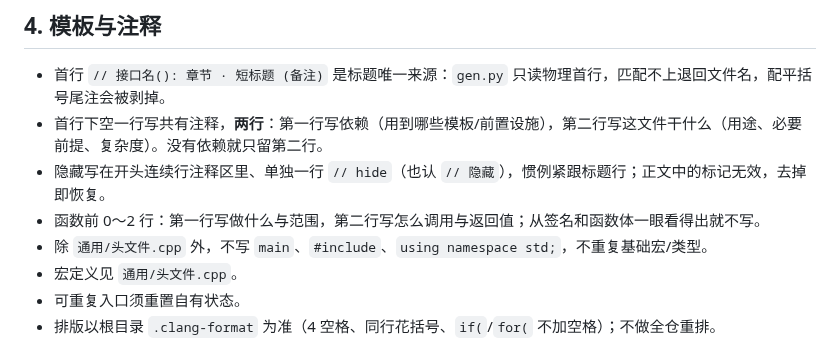
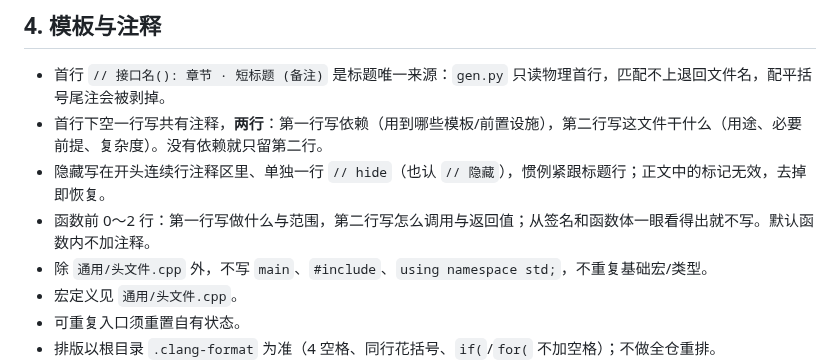
Before and after one commit to Z3O1/xcpc-templates, a Markdown page: AGENTS.md, the part around the change. Drawn GitHub-style.

Commit message:
文档:注释约定补充函数内默认不加注释

```diff
--- a/AGENTS.md
+++ b/AGENTS.md
@@ -40,7 +40,7 @@ python3 -m unittest discover -s tests # 改生成、构建、选测工具时必
 - 首行 `// 接口名(): 章节 · 短标题 (备注)` 是标题唯一来源：`gen.py` 只读物理首行，匹配不上退回文件名，配平括号尾注会被剥掉。
 - 首行下空一行写共有注释，**两行**：第一行写依赖（用到哪些模板/前置设施），第二行写这文件干什么（用途、必要前提、复杂度）。没有依赖就只留第二行。
 - 隐藏写在开头连续行注释区里、单独一行 `// hide`（也认 `// 隐藏`），惯例紧跟标题行；正文中的标记无效，去掉即恢复。
-- 函数前 0～2 行：第一行写做什么与范围，第二行写怎么调用与返回值；从签名和函数体一眼看得出就不写。
+- 函数前 0～2 行：第一行写做什么与范围，第二行写怎么调用与返回值；从签名和函数体一眼看得出就不写。默认函数内不加注释。
 - 除 `通用/头文件.cpp` 外，不写 `main`、`#include`、`using namespace std;`，不重复基础宏/类型。
 - 宏定义见 `通用/头文件.cpp`。
 - 可重复入口须重置自有状态。
```
